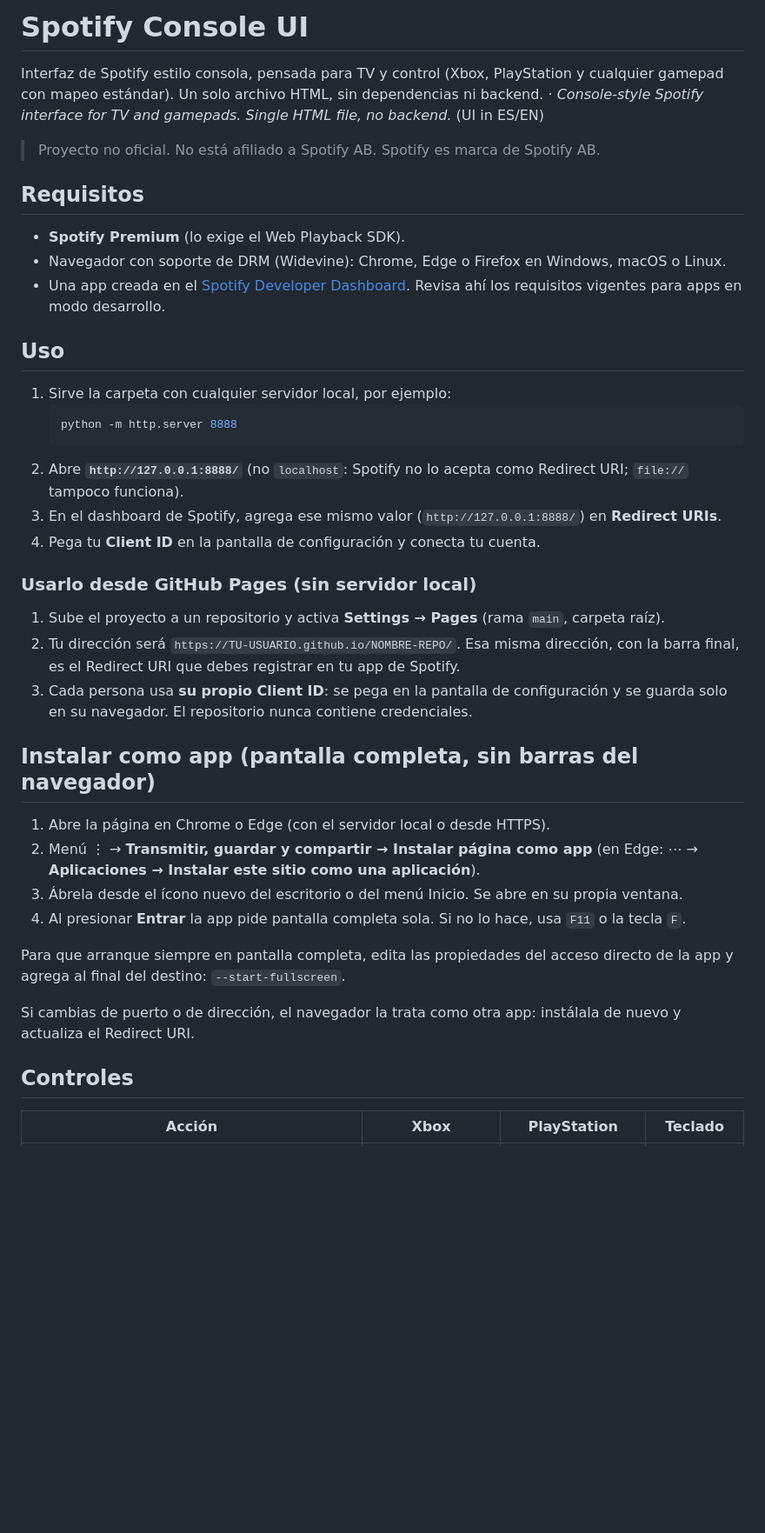
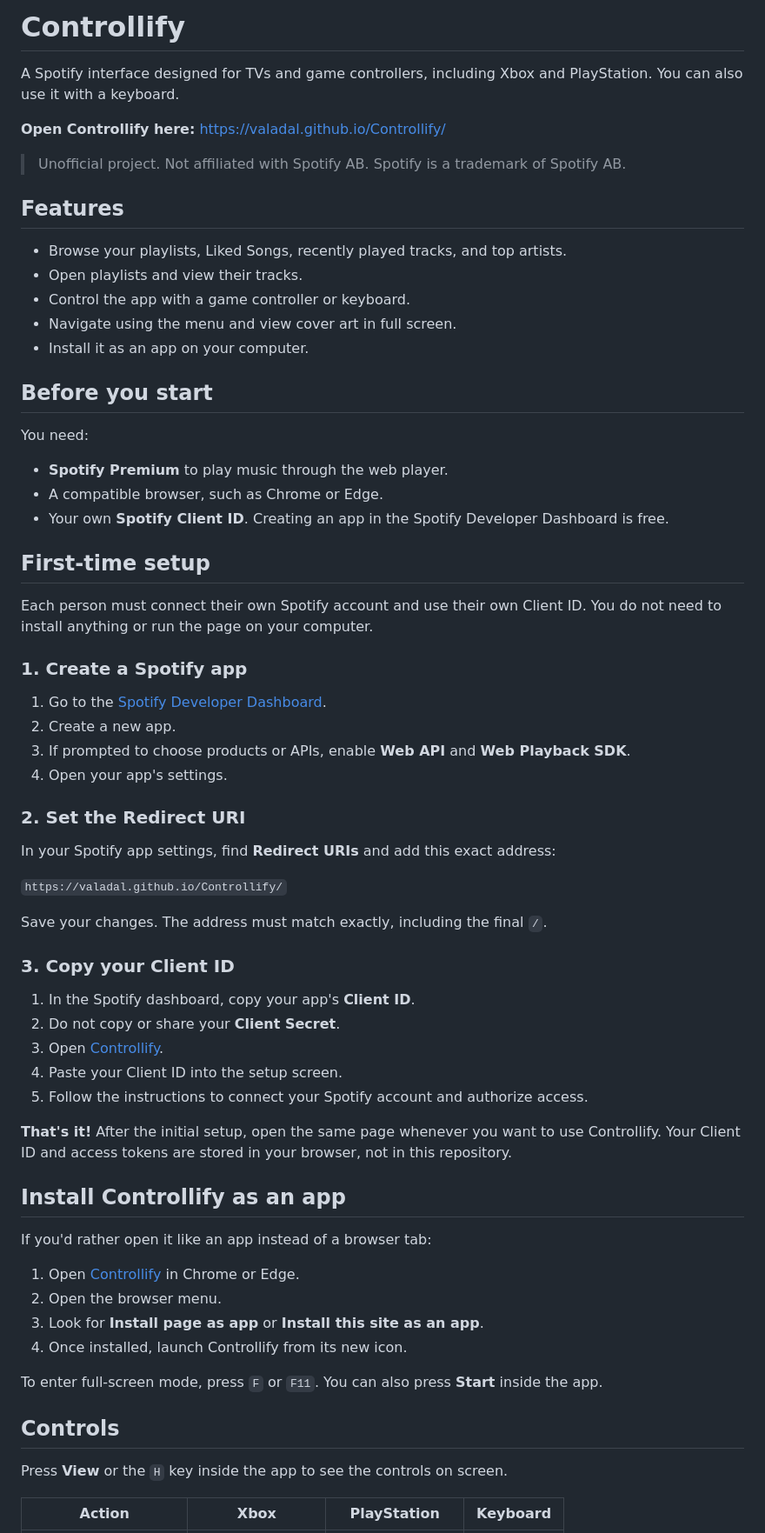
Before and after one commit to VALADAL/Controllify, a Markdown page: README.md, the part around one of its changes. Shown at 87% size. GitHub-like rendering; blank space fills up the shorter version.

````diff
--- a/README.md
+++ b/README.md
@@ -1,39 +1,70 @@
-# Spotify Console UI
+# Controllify
 
-Interfaz de Spotify estilo consola, pensada para TV y control (Xbox, PlayStation y cualquier gamepad con mapeo estándar). Un solo archivo HTML, sin dependencias ni backend. · *Console-style Spotify interface for TV and gamepads. Single HTML file, no backend.* (UI in ES/EN)
+A Spotify interface designed for TVs and game controllers, including Xbox and PlayStation. You can also use it with a keyboard.
 
-> Proyecto no oficial. No está afiliado a Spotify AB. Spotify es marca de Spotify AB.
+**Open Controllify here:** https://valadal.github.io/Controllify/
 
-## Requisitos
-- **Spotify Premium** (lo exige el Web Playback SDK).
-- Navegador con soporte de DRM (Widevine): Chrome, Edge o Firefox en Windows, macOS o Linux.
-- Una app creada en el [Spotify Developer Dashboard](https://developer.spotify.com/dashboard). Revisa ahí los requisitos vigentes para apps en modo desarrollo.
+> Unofficial project. Not affiliated with Spotify AB. Spotify is a trademark of Spotify AB.
 
-## Uso
-1. Sirve la carpeta con cualquier servidor local, por ejemplo:
-   ```bash
-   python -m http.server 8888
-   ```
-2. Abre **`http://127.0.0.1:8888/`** (no `localhost`: Spotify no lo acepta como Redirect URI; `file://` tampoco funciona).
-3. En el dashboard de Spotify, agrega ese mismo valor (`http://127.0.0.1:8888/`) en **Redirect URIs**.
-4. Pega tu **Client ID** en la pantalla de configuración y conecta tu cuenta.
+## Features
 
-### Usarlo desde GitHub Pages (sin servidor local)
-1. Sube el proyecto a un repositorio y activa **Settings → Pages** (rama `main`, carpeta raíz).
-2. Tu dirección será `https://TU-USUARIO.github.io/NOMBRE-REPO/`. Esa misma dirección, con la barra final, es el Redirect URI que debes registrar en tu app de Spotify.
-3. Cada persona usa **su propio Client ID**: se pega en la pantalla de configuración y se guarda solo en su navegador. El repositorio nunca contiene credenciales.
+- Browse your playlists, Liked Songs, recently played tracks, and top artists.
+- Open playlists and view their tracks.
+- Control the app with a game controller or keyboard.
+- Navigate using the menu and view cover art in full screen.
+- Install it as an app on your computer.
 
-## Instalar como app (pantalla completa, sin barras del navegador)
-1. Abre la página en Chrome o Edge (con el servidor local o desde HTTPS).
-2. Menú ⋮ → **Transmitir, guardar y compartir → Instalar página como app** (en Edge: ⋯ → **Aplicaciones → Instalar este sitio como una aplicación**).
-3. Ábrela desde el ícono nuevo del escritorio o del menú Inicio. Se abre en su propia ventana.
-4. Al presionar **Entrar** la app pide pantalla completa sola. Si no lo hace, usa `F11` o la tecla `F`.
+## Before you start
 
-Para que arranque siempre en pantalla completa, edita las propiedades del acceso directo de la app y agrega al final del destino: `--start-fullscreen`.
+You need:
 
-Si cambias de puerto o de dirección, el navegador la trata como otra app: instálala de nuevo y actualiza el Redirect URI.
+- **Spotify Premium** to play music through the web player.
+- A compatible browser, such as Chrome or Edge.
+- Your own **Spotify Client ID**. Creating an app in the Spotify Developer Dashboard is free.
 
-## Controles
+## First-time setup
 
-| Acción | Xbox | PlayStation | Teclado |
+Each person must connect their own Spotify account and use their own Client ID. You do not need to install anything or run the page on your computer.
+
+### 1. Create a Spotify app
+
+1. Go to the [Spotify Developer Dashboard](https://developer.spotify.com/dashboard/).
+2. Create a new app.
+3. If prompted to choose products or APIs, enable **Web API** and **Web Playback SDK**.
+4. Open your app's settings.
+
+### 2. Set the Redirect URI
+
+In your Spotify app settings, find **Redirect URIs** and add this exact address:
+
+`https://valadal.github.io/Controllify/`
+
+Save your changes. The address must match exactly, including the final `/`.
+
+### 3. Copy your Client ID
+
+1. In the Spotify dashboard, copy your app's **Client ID**.
+2. Do not copy or share your **Client Secret**.
+3. Open [Controllify](https://valadal.github.io/Controllify/).
+4. Paste your Client ID into the setup screen.
+5. Follow the instructions to connect your Spotify account and authorize access.
+
+**That's it!** After the initial setup, open the same page whenever you want to use Controllify. Your Client ID and access tokens are stored in your browser, not in this repository.
+
+## Install Controllify as an app
+
+If you'd rather open it like an app instead of a browser tab:
+
+1. Open [Controllify](https://valadal.github.io/Controllify/) in Chrome or Edge.
+2. Open the browser menu.
+3. Look for **Install page as app** or **Install this site as an app**.
+4. Once installed, launch Controllify from its new icon.
+
+To enter full-screen mode, press `F` or `F11`. You can also press **Start** inside the app.
+
+## Controls
+
+Press **View** or the `H` key inside the app to see the controls on screen.
+
+| Action | Xbox | PlayStation | Keyboard |
 |---|---|---|---|
````
Also changed, not shown: other parts of README.md (+28 -20 lines).
